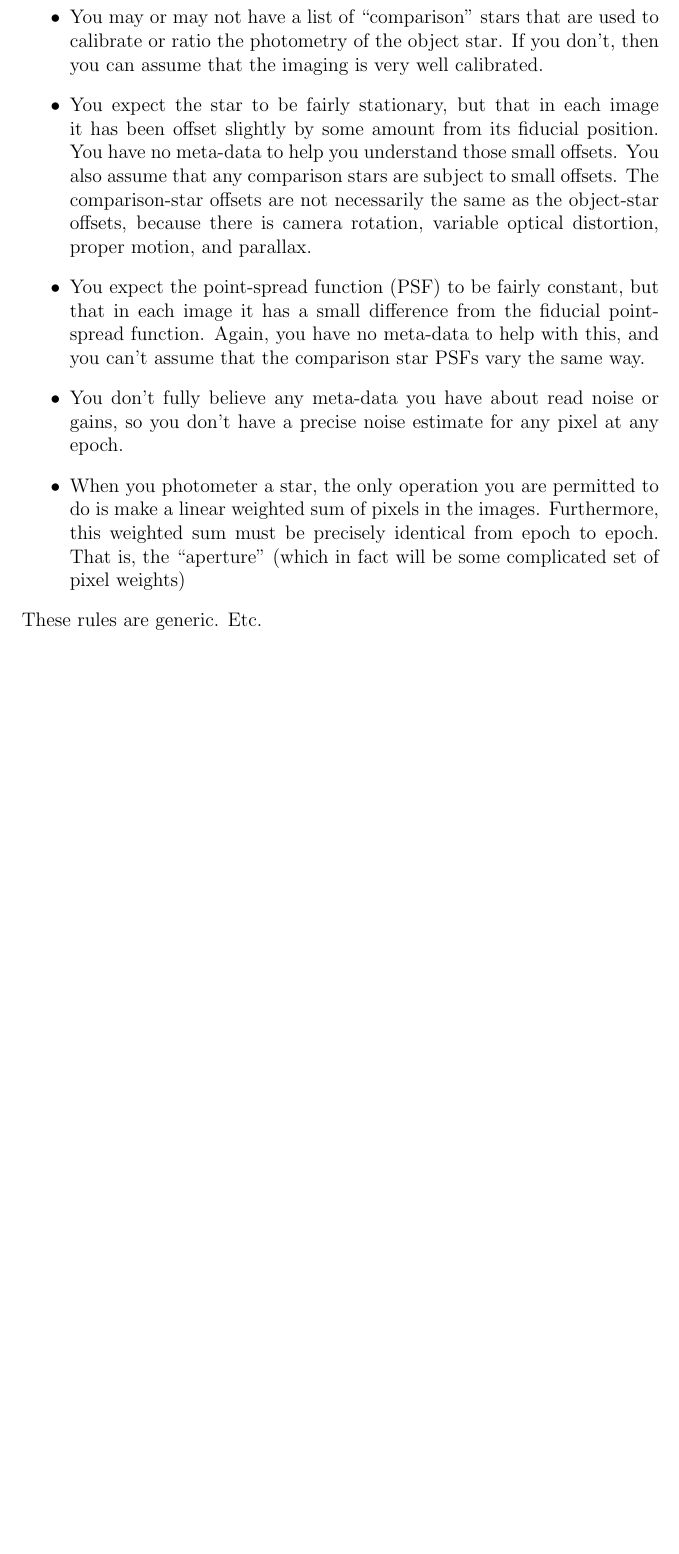
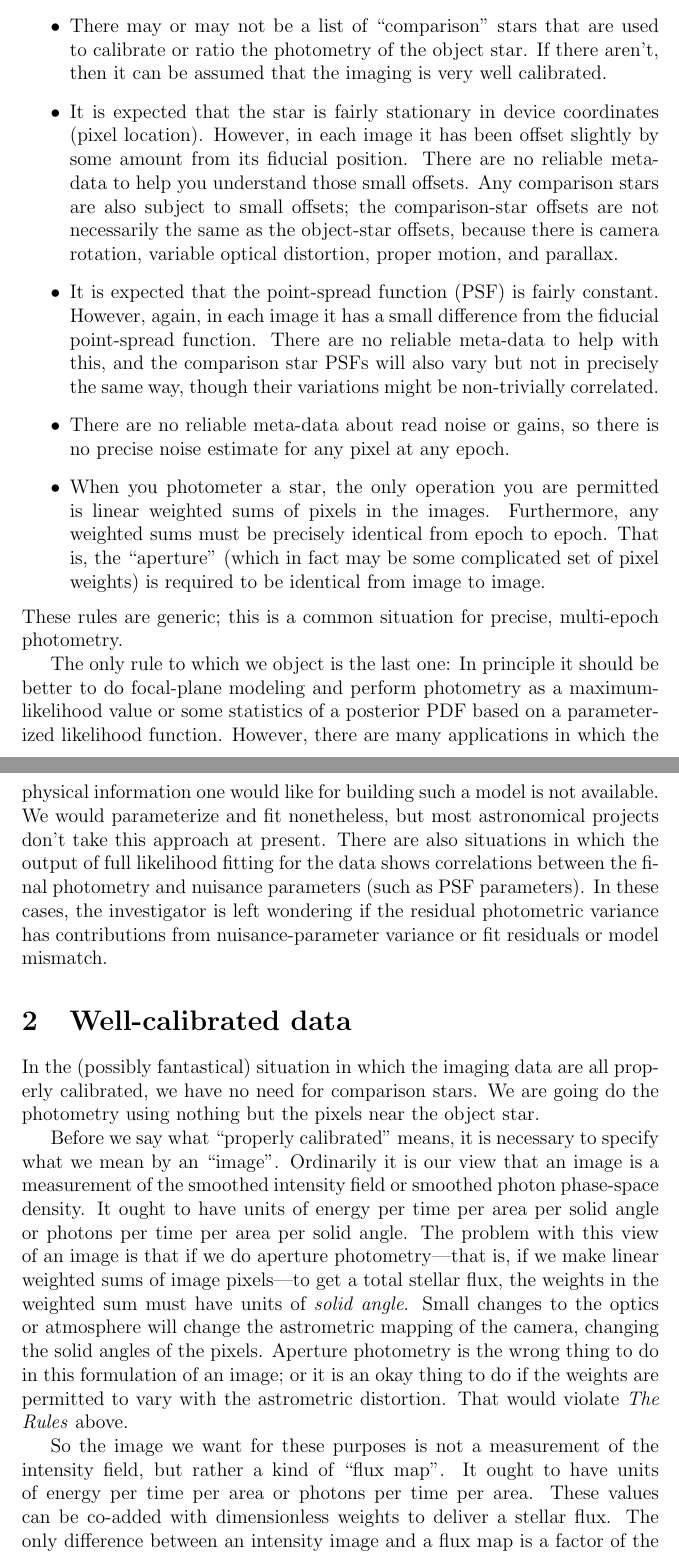
Before and after one commit to mrtommyb/OWL, a LaTeX paper (tex/hlm.tex): part of page 2 of 2 before the commit and two parts of pages 2 and 3 of 4 after it, the two joined at a grey line, cut so that both start at the same text, the shorter picture padded with empty space. Compiled offline with pdfLaTeX.

Commit message:
structure, voice, calibration

```diff
--- a/tex/hlm.tex
+++ b/tex/hlm.tex
@@ -63,28 +69,78 @@ The rules of this game are as follows:
+  There is also perhaps some ``pixel mask'' indicating what pixels are permitted for use
   in the vicinity of that star.
 \item
-  You may or may not have a list of ``comparison'' stars
+  There may or may not be a list of ``comparison'' stars
   that are used to calibrate or ratio the photometry of the object star.
-  If you don't, then you can assume that the imaging is very well calibrated.
+  If there aren't, then it can be assumed that the imaging is very well calibrated.
 \item
-  You expect the star to be fairly stationary,
-  but that in each image it has been offset slightly by some amount from its fiducial position.
-  You have no meta-data to help you understand those small offsets.
-  You also assume that any comparison stars are subject to small offsets.
-  The comparison-star offsets are not necessarily the same as the object-star offsets,
+  It is expected that the star is fairly stationary in device coordinates (pixel location).
+  However, in each image it has been offset slightly by some amount from its fiducial position.
+  There are no reliable meta-data to help you understand those small offsets.
+  Any comparison stars are also subject to small offsets;
+  the comparison-star offsets are not necessarily the same as the object-star offsets,
   because there is camera rotation, variable optical distortion, proper motion, and parallax.
 \item
-  You expect the point-spread function (PSF) to be fairly constant,
-  but that in each image it has a small difference from the fiducial point-spread function.
-  Again, you have no meta-data to help with this,
-  and you can't assume that the comparison star PSFs vary the same way.
+  It is expected that the point-spread function (PSF) is fairly constant.
+  However, again, in each image it has a small difference from the fiducial point-spread function.
+  There are no reliable meta-data to help with this,
+  and the comparison star PSFs will also vary but not in precisely the same way,
+  though their variations might be non-trivially correlated.
 \item
-  You don't fully believe any meta-data you have about read noise or gains,
-  so you don't have a precise noise estimate for any pixel at any epoch.
+  There are no reliable meta-data about read noise or gains,
+  so there is no precise noise estimate for any pixel at any epoch.
 \item
   When you photometer a star,
-  the only operation you are permitted to do is make a linear weighted sum of pixels in the images.
-  Furthermore, this weighted sum must be precisely identical from epoch to epoch.
+  the only operation you are permitted is linear weighted sums of pixels in the images.
+  Furthermore, any weighted sums must be precisely identical from epoch to epoch.
   That is, the ``aperture''
-  (which in fact will be some complicated set of pixel weights)
+  (which in fact may be some complicated set of pixel weights)
+  is required to be identical from image to image.
 \end{itemize}
-These rules are generic.  Etc.
+These rules are generic;
+  this is a common situation for precise, multi-epoch photometry.
+
+The only rule to which we object is the last one:
+In principle it should be better to do focal-plane modeling
+  and perform photometry as a maximum-likelihood value
+  or some statistics of a posterior PDF
+  based on a parameterized likelihood function.
+However, there are many applications in which
+  the physical information one would like for building such a model is not available.
+We would parameterize and fit nonetheless,
+  but most astronomical projects don't take this approach at present.
+There are also situations in which the output of full likelihood fitting for the data
+  shows correlations between the final photometry and nuisance parameters (such as PSF parameters).
+In these cases, the investigator is left wondering if the residual photometric variance
+  has contributions from nuisance-parameter variance or fit residuals or model mismatch.
+
+\section{Well-calibrated data}
+
+In the (possibly fantastical) situation in which the imaging data are all properly calibrated,
+  we have no need for comparison stars.
+We are going do the photometry using nothing but the pixels near the object star.
+
+Before we say what ``properly calibrated'' means,
+  it is necessary to specify what we mean by an ``image''.
+Ordinarily it is our view that
+  an image is a measurement of the smoothed intensity field
+  or smoothed photon phase-space density.
+It ought to have units of energy per time per area per solid angle
+  or photons per time per area per solid angle.
+The problem with this view of an image
+  is that if we do aperture photometry---%
+  that is, if we make linear weighted sums of image pixels---%
+  to get a total stellar flux,
+  the weights in the weighted sum must have units of \emph{solid angle}.
+Small changes to the optics or atmosphere will change the astrometric mapping of the camera,
+  changing the solid angles of the pixels.
+Aperture photometry is the wrong thing to do in this formulation of an image;
+  or it is an okay thing to do if the weights are permitted to vary with the astrometric distortion.
+That would violate \emph{The Rules} above.
+
+So the image we want for these purposes is not a measurement of the intensity field,
+  but rather a kind of ``flux map''.
+It ought to have units of energy per time per area
+  or photons per time per area.
+These values can be co-added with dimensionless weights to deliver a stellar flux.
+The only difference between an intensity image and a flux map is a factor of
+  the angular size of the pixels.
```
Also changed, not shown: tex/hlm.tex (42 more changed lines), 1 other file.
